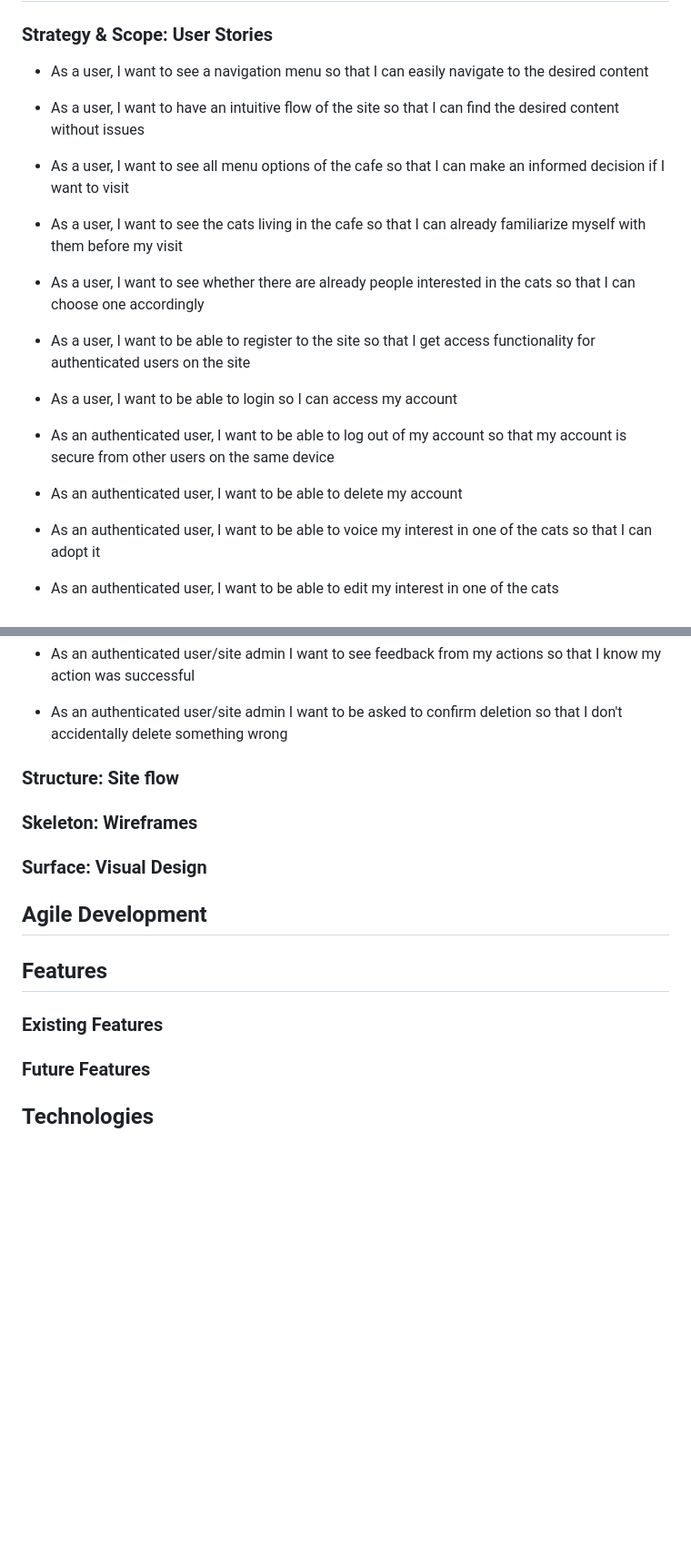
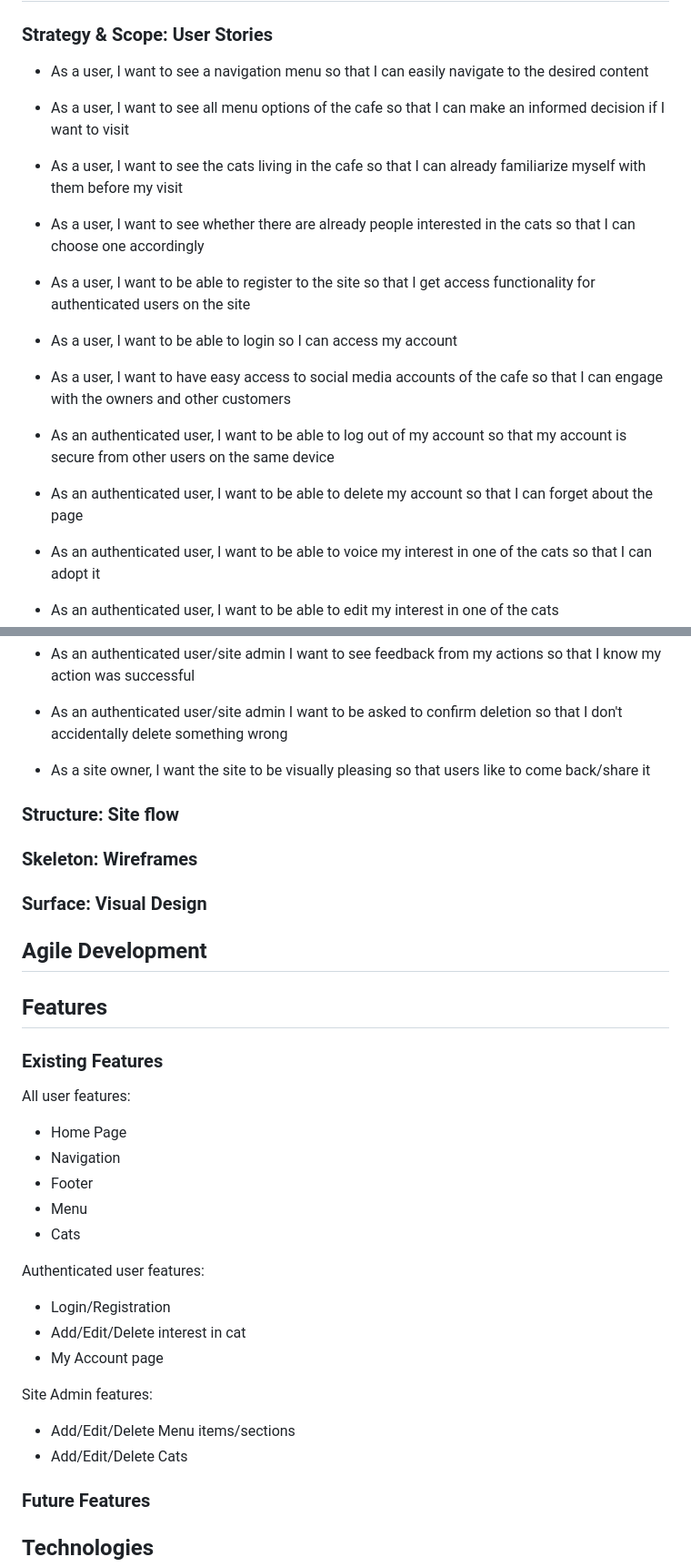
Before and after one commit to hashtag-squirrel/pawse, a Markdown page: README.md, 2 parts joined by grey strips. Shown at 91% size. Drawn GitHub-style; blank space fills up the shorter version.

Commit message:
updated user stories

```diff
--- a/README.md
+++ b/README.md
@@ -40,15 +40,15 @@
 ### Strategy & Scope: User Stories
 
 - As a user, I want to see a navigation menu so that I can easily navigate to the desired content
-- As a user, I want to have an intuitive flow of the site so that I can find the desired content without issues
 - As a user, I want to see all menu options of the cafe so that I can make an informed decision if I want to visit
 - As a user, I want to see the cats living in the cafe so that I can already familiarize myself with them before my visit
 - As a user, I want to see whether there are already people interested in the cats so that I can choose one accordingly
 - As a user, I want to be able to register to the site so that I get access functionality for authenticated users on the site
 - As a user, I want to be able to login so I can access my account
+- As a user, I want to have easy access to social media accounts of the cafe so that I can engage with the owners and other customers
 
 - As an authenticated user, I want to be able to log out of my account so that my account is secure from other users on the same device
-- As an authenticated user, I want to be able to delete my account
+- As an authenticated user, I want to be able to delete my account so that I can forget about the page
 - As an authenticated user, I want to be able to voice my interest in one of the cats so that I can adopt it
 - As an authenticated user, I want to be able to edit my interest in one of the cats
 - As an authenticated user, I want to be able to delete my interest in one of the cats
@@ -65,6 +65,11 @@
 
 - As an authenticated user/site admin I want to see feedback from my actions so that I know my action was successful
 - As an authenticated user/site admin I want to be asked to confirm deletion so that I don't accidentally delete something wrong
+
+- As a site owner, I want the site to be visually pleasing so that users like to come back/share it
+
+
+
 
 
 <!-- Add table, User Stories mapped to Epics -->
@@ -103,6 +108,21 @@
 ### Existing Features
 
 <!-- Add features including screenshots -->
+All user features:
+- Home Page
+- Navigation
+- Footer
+- Menu
+- Cats
+
+Authenticated user features:
+- Login/Registration
+- Add/Edit/Delete interest in cat
+- My Account page
+
+Site Admin features:
+- Add/Edit/Delete Menu items/sections
+- Add/Edit/Delete Cats
 
 ### Future Features
 
```
